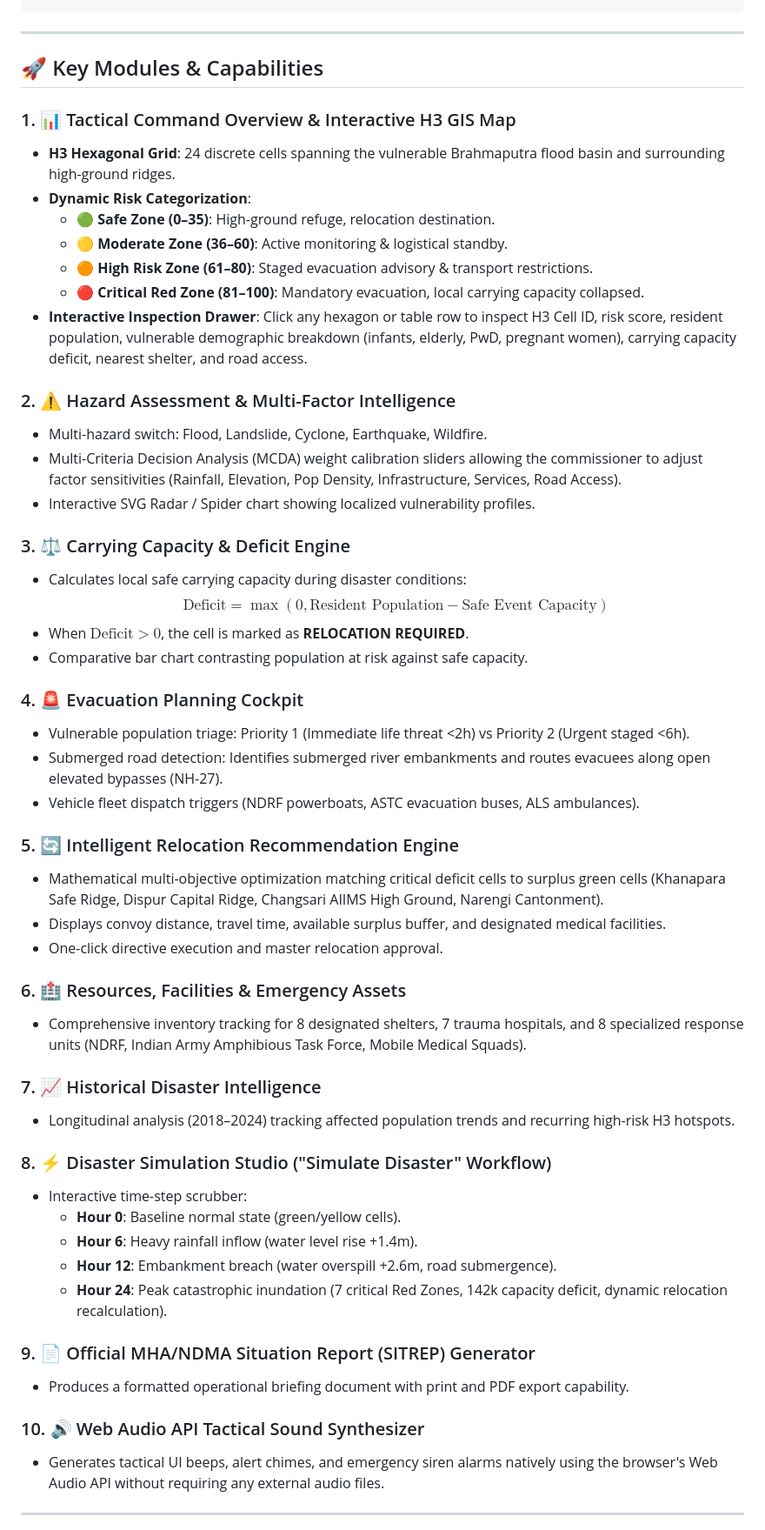
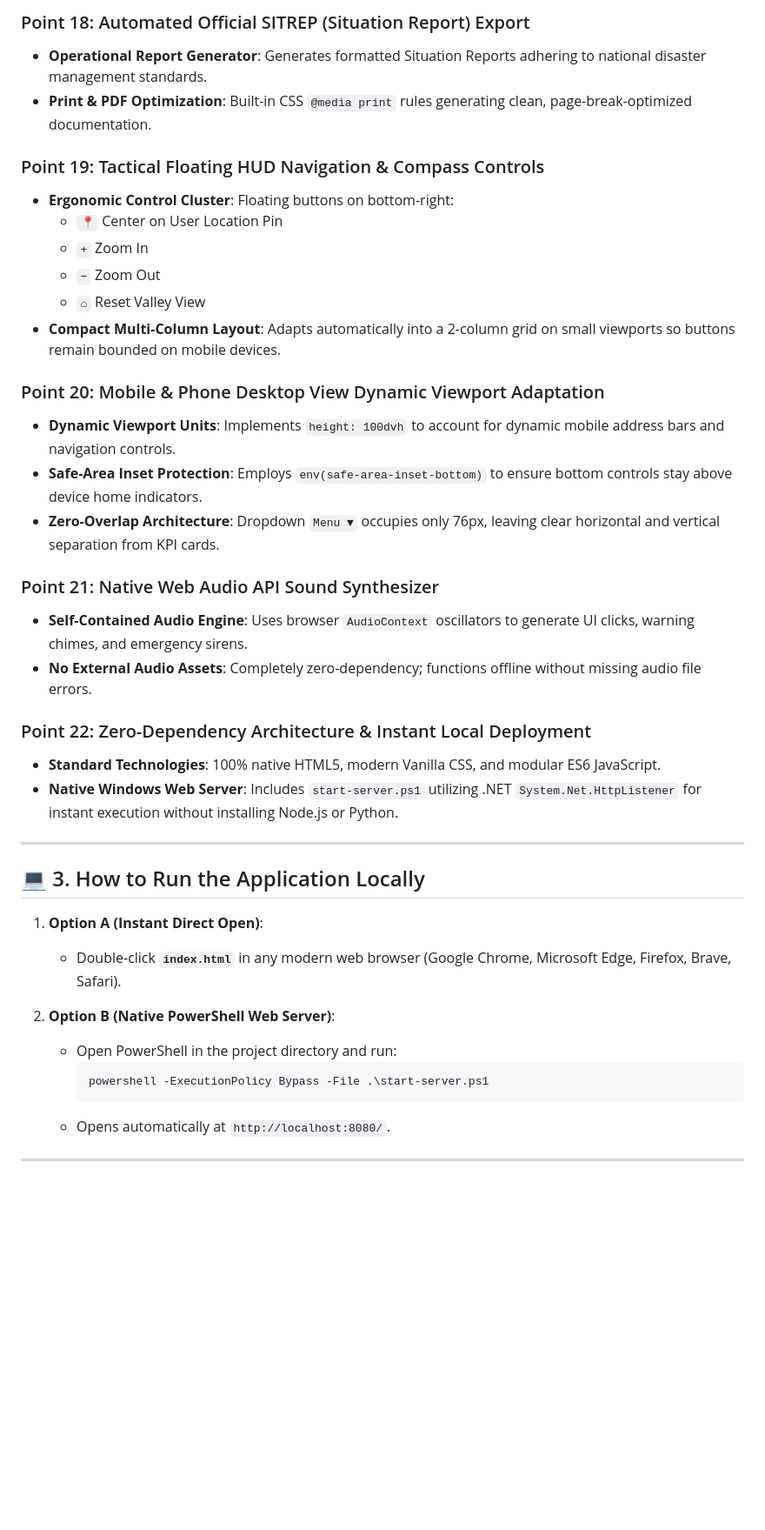
Before and after one commit to prathamgosalia2-sudo/SIH26191, a Markdown page: README.md, the part around one of its changes. Shown at 87% size. GitHub-like rendering; blank space fills up the shorter version.

Commit message:
docs: comprehensive numbered point-format README mapping all PRISM features

````diff
--- a/README.md
+++ b/README.md
@@ -49,56 +132,41 @@ The prototype explicitly demonstrates the standard operating procedure pipeline
+### Point 18: Automated Official SITREP (Situation Report) Export
+- **Operational Report Generator**: Generates formatted Situation Reports adhering to national disaster management standards.
+- **Print & PDF Optimization**: Built-in CSS `@media print` rules generating clean, page-break-optimized documentation.
+
+### Point 19: Tactical Floating HUD Navigation & Compass Controls
+- **Ergonomic Control Cluster**: Floating buttons on bottom-right:
+  - `📍` Center on User Location Pin
+  - `+` Zoom In
+  - `−` Zoom Out
+  - `⌂` Reset Valley View
+- **Compact Multi-Column Layout**: Adapts automatically into a 2-column grid on small viewports so buttons remain bounded on mobile devices.
+
+### Point 20: Mobile & Phone Desktop View Dynamic Viewport Adaptation
+- **Dynamic Viewport Units**: Implements `height: 100dvh` to account for dynamic mobile address bars and navigation controls.
+- **Safe-Area Inset Protection**: Employs `env(safe-area-inset-bottom)` to ensure bottom controls stay above device home indicators.
+- **Zero-Overlap Architecture**: Dropdown `Menu ▼` occupies only 76px, leaving clear horizontal and vertical separation from KPI cards.
+
+### Point 21: Native Web Audio API Sound Synthesizer
+- **Self-Contained Audio Engine**: Uses browser `AudioContext` oscillators to generate UI clicks, warning chimes, and emergency sirens.
+- **No External Audio Assets**: Completely zero-dependency; functions offline without missing audio file errors.
+
+### Point 22: Zero-Dependency Architecture & Instant Local Deployment
+- **Standard Technologies**: 100% native HTML5, modern Vanilla CSS, and modular ES6 JavaScript.
+- **Native Windows Web Server**: Includes `start-server.ps1` utilizing .NET `System.Net.HttpListener` for instant execution without installing Node.js or Python.
 
 ---
 
-## 🚀 Key Modules & Capabilities
+## 💻 3. How to Run the Application Locally
 
-### 1. 📊 Tactical Command Overview & Interactive H3 GIS Map
-- **H3 Hexagonal Grid**: 24 discrete cells spanning the vulnerable Brahmaputra flood basin and surrounding high-ground ridges.
-- **Dynamic Risk Categorization**:
-  - 🟢 **Safe Zone (0–35)**: High-ground refuge, relocation destination.
-  - 🟡 **Moderate Zone (36–60)**: Active monitoring & logistical standby.
-  - 🟠 **High Risk Zone (61–80)**: Staged evacuation advisory & transport restrictions.
-  - 🔴 **Critical Red Zone (81–100)**: Mandatory evacuation, local carrying capacity collapsed.
-- **Interactive Inspection Drawer**: Click any hexagon or table row to inspect H3 Cell ID, risk score, resident population, vulnerable demographic breakdown (infants, elderly, PwD, pregnant women), carrying capacity deficit, nearest shelter, and road access.
+1. **Option A (Instant Direct Open)**:
+   - Double-click **`index.html`** in any modern web browser (Google Chrome, Microsoft Edge, Firefox, Brave, Safari).
 
-### 2. ⚠️ Hazard Assessment & Multi-Factor Intelligence
-- Multi-hazard switch: Flood, Landslide, Cyclone, Earthquake, Wildfire.
-- Multi-Criteria Decision Analysis (MCDA) weight calibration sliders allowing the commissioner to adjust factor sensitivities (Rainfall, Elevation, Pop Density, Infrastructure, Services, Road Access).
-- Interactive SVG Radar / Spider chart showing localized vulnerability profiles.
-
-### 3. ⚖️ Carrying Capacity & Deficit Engine
-- Calculates local safe carrying capacity during disaster conditions:
-  $$\text{Deficit} = \max(0, \text{Resident Population} - \text{Safe Event Capacity})$$
-- When $\text{Deficit} > 0$, the cell is marked as **RELOCATION REQUIRED**.
-- Comparative bar chart contrasting population at risk against safe capacity.
-
-### 4. 🚨 Evacuation Planning Cockpit
-- Vulnerable population triage: Priority 1 (Immediate life threat <2h) vs Priority 2 (Urgent staged <6h).
-- Submerged road detection: Identifies submerged river embankments and routes evacuees along open elevated bypasses (NH-27).
-- Vehicle fleet dispatch triggers (NDRF powerboats, ASTC evacuation buses, ALS ambulances).
-
-### 5. 🔄 Intelligent Relocation Recommendation Engine
-- Mathematical multi-objective optimization matching critical deficit cells to surplus green cells (Khanapara Safe Ridge, Dispur Capital Ridge, Changsari AIIMS High Ground, Narengi Cantonment).
-- Displays convoy distance, travel time, available surplus buffer, and designated medical facilities.
-- One-click directive execution and master relocation approval.
-
-### 6. 🏥 Resources, Facilities & Emergency Assets
-- Comprehensive inventory tracking for 8 designated shelters, 7 trauma hospitals, and 8 specialized response units (NDRF, Indian Army Amphibious Task Force, Mobile Medical Squads).
-
-### 7. 📈 Historical Disaster Intelligence
-- Longitudinal analysis (2018–2024) tracking affected population trends and recurring high-risk H3 hotspots.
-
-### 8. ⚡ Disaster Simulation Studio ("Simulate Disaster" Workflow)
-- Interactive time-step scrubber:
-  - **Hour 0**: Baseline normal state (green/yellow cells).
-  - **Hour 6**: Heavy rainfall inflow (water level rise +1.4m).
-  - **Hour 12**: Embankment breach (water overspill +2.6m, road submergence).
-  - **Hour 24**: Peak catastrophic inundation (7 critical Red Zones, 142k capacity deficit, dynamic relocation recalculation).
-
-### 9. 📄 Official MHA/NDMA Situation Report (SITREP) Generator
-- Produces a formatted operational briefing document with print and PDF export capability.
-
-### 10. 🔊 Web Audio API Tactical Sound Synthesizer
-- Generates tactical UI beeps, alert chimes, and emergency siren alarms natively using the browser's Web Audio API without requiring any external audio files.
+2. **Option B (Native PowerShell Web Server)**:
+   - Open PowerShell in the project directory and run:
+     ```powershell
+     powershell -ExecutionPolicy Bypass -File .\start-server.ps1
+     ```
+   - Opens automatically at `http://localhost:8080/`.
 
 ---
 
````
Also changed, not shown: other parts of README.md (+121 -51 lines).
